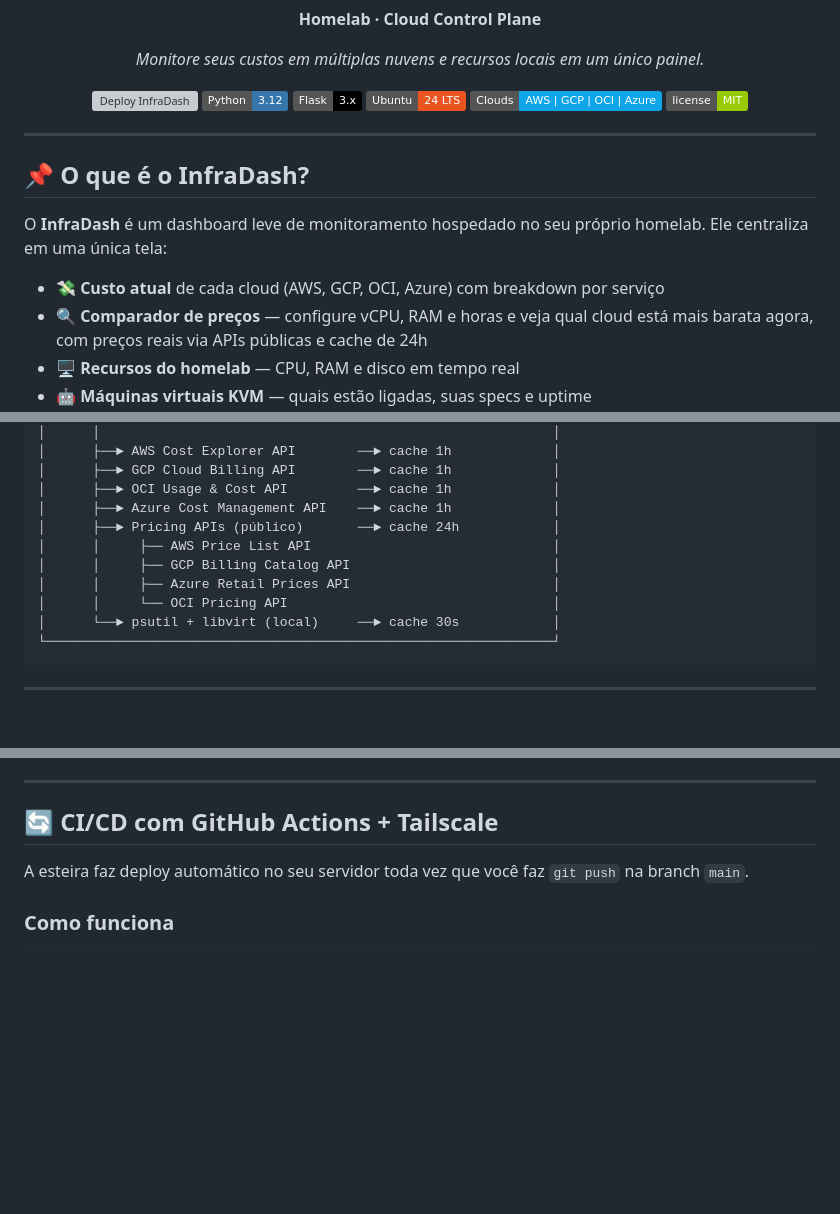
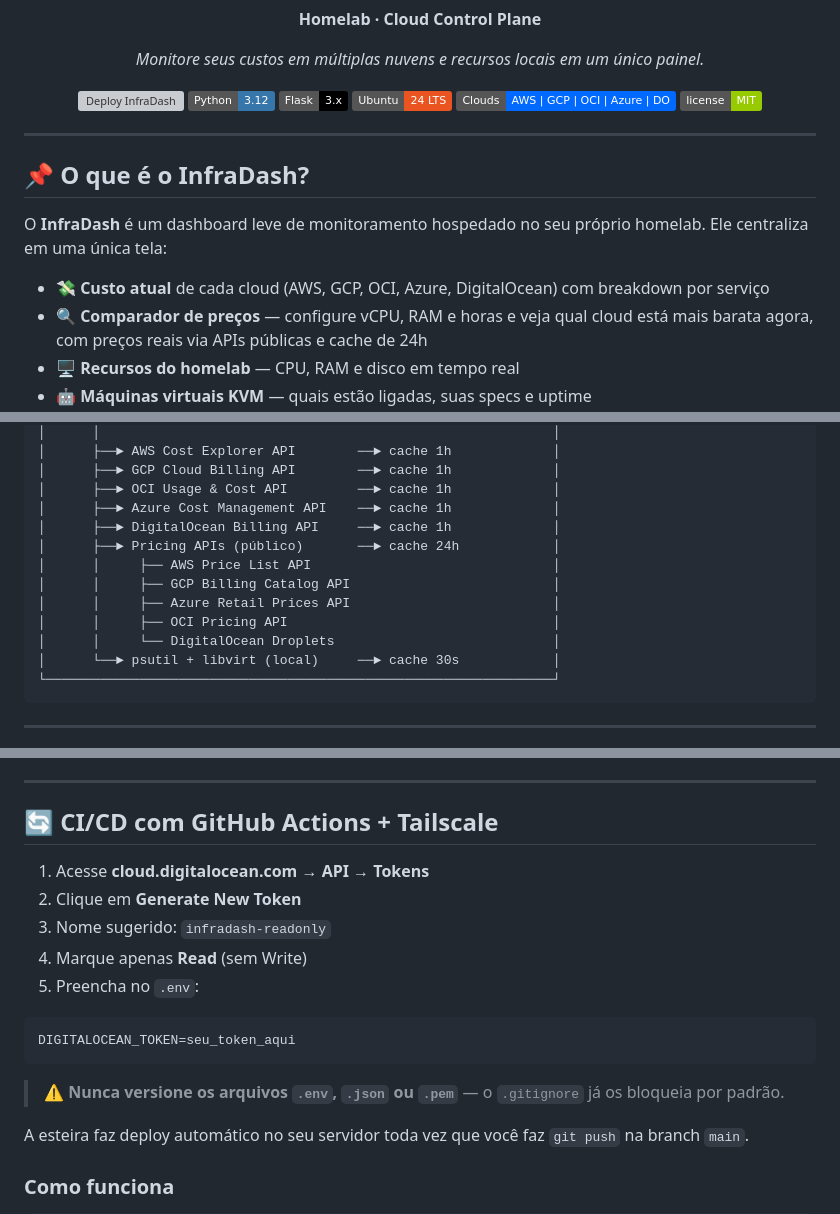
Before and after one commit to JustoDaniel/infradash, a Markdown page: README.md, 3 parts joined by grey strips. Drawn GitHub-style; badges without logos; blank space fills up the shorter version; grey boxes are pictures that could not be loaded.

Commit message:
docs: add DigitalOcean to README

````diff
--- a/README.md
+++ b/README.md
@@ -17,7 +17,7 @@
 ![Python](https://img.shields.io/badge/Python-3.12-3776AB?logo=python&logoColor=white)
 ![Flask](https://img.shields.io/badge/Flask-3.x-000000?logo=flask)
 ![Ubuntu](https://img.shields.io/badge/Ubuntu-24_LTS-E95420?logo=ubuntu&logoColor=white)
-![Clouds](https://img.shields.io/badge/Clouds-AWS%20%7C%20GCP%20%7C%20OCI%20%7C%20Azure-0ea5e9)
+![Clouds](https://img.shields.io/badge/Clouds-AWS%20%7C%20GCP%20%7C%20OCI%20%7C%20Azure%20%7C%20DO-0069ff)
 ![License](https://img.shields.io/badge/license-MIT-green)
 
 </div>
@@ -28,7 +28,7 @@
 
 O **InfraDash** é um dashboard leve de monitoramento hospedado no seu próprio homelab. Ele centraliza em uma única tela:
 
-- 💸 **Custo atual** de cada cloud (AWS, GCP, OCI, Azure) com breakdown por serviço
+- 💸 **Custo atual** de cada cloud (AWS, GCP, OCI, Azure, DigitalOcean) com breakdown por serviço
 - 🔍 **Comparador de preços** — configure vCPU, RAM e horas e veja qual cloud está mais barata agora, com preços reais via APIs públicas e cache de 24h
 - 🖥️ **Recursos do homelab** — CPU, RAM e disco em tempo real
 - 🤖 **Máquinas virtuais KVM** — quais estão ligadas, suas specs e uptime
@@ -67,11 +67,13 @@ Tudo isso com uma esteira CI/CD completa: cada `git push` na branch `main` faz d
 │      ├──► GCP Cloud Billing API        ──► cache 1h             │
 │      ├──► OCI Usage & Cost API         ──► cache 1h             │
 │      ├──► Azure Cost Management API    ──► cache 1h             │
+│      ├──► DigitalOcean Billing API     ──► cache 1h             │
 │      ├──► Pricing APIs (público)       ──► cache 24h            │
 │      │     ├── AWS Price List API                               │
 │      │     ├── GCP Billing Catalog API                          │
 │      │     ├── Azure Retail Prices API                          │
-│      │     └── OCI Pricing API                                  │
+│      │     ├── OCI Pricing API                                  │
+│      │     └── DigitalOcean Droplets                            │
 │      └──► psutil + libvirt (local)     ──► cache 30s            │
 └─────────────────────────────────────────────────────────────────┘
 ```
@@ -251,6 +255,18 @@ AZURE_SUBSCRIPTION_ID=sua-subscription-id
 ---
 
 ## 🔄 CI/CD com GitHub Actions + Tailscale
+
+1. Acesse **cloud.digitalocean.com → API → Tokens**
+2. Clique em **Generate New Token**
+3. Nome sugerido: `infradash-readonly`
+4. Marque apenas **Read** (sem Write)
+5. Preencha no `.env`:
+
+```env
+DIGITALOCEAN_TOKEN=seu_token_aqui
+```
+
+> ⚠️ **Nunca versione os arquivos `.env`, `.json` ou `.pem`** — o `.gitignore` já os bloqueia por padrão.
 
 A esteira faz deploy automático no seu servidor toda vez que você faz `git push` na branch `main`.
 
````
Also changed, not shown: other parts of README.md (+4 -1 lines).
